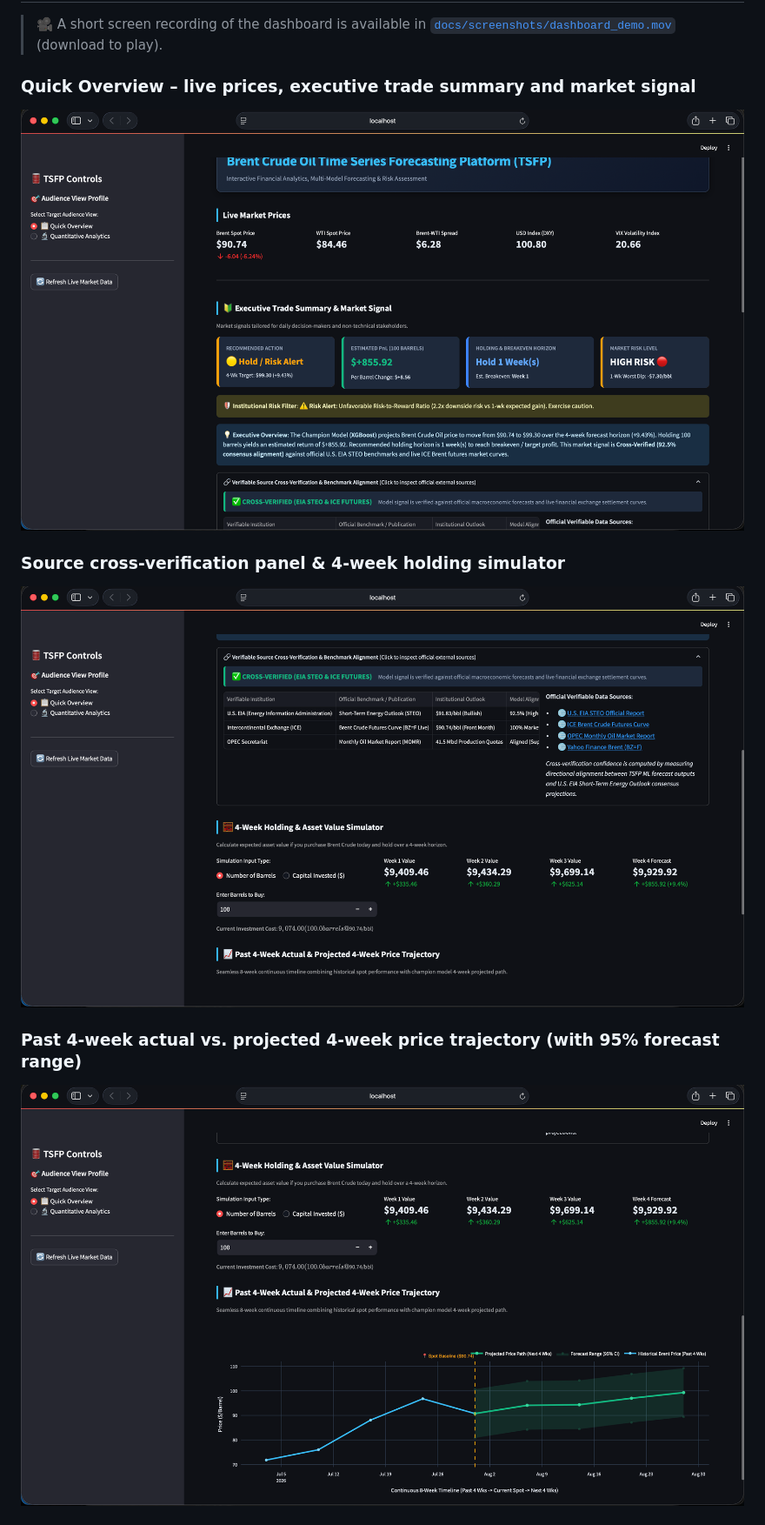
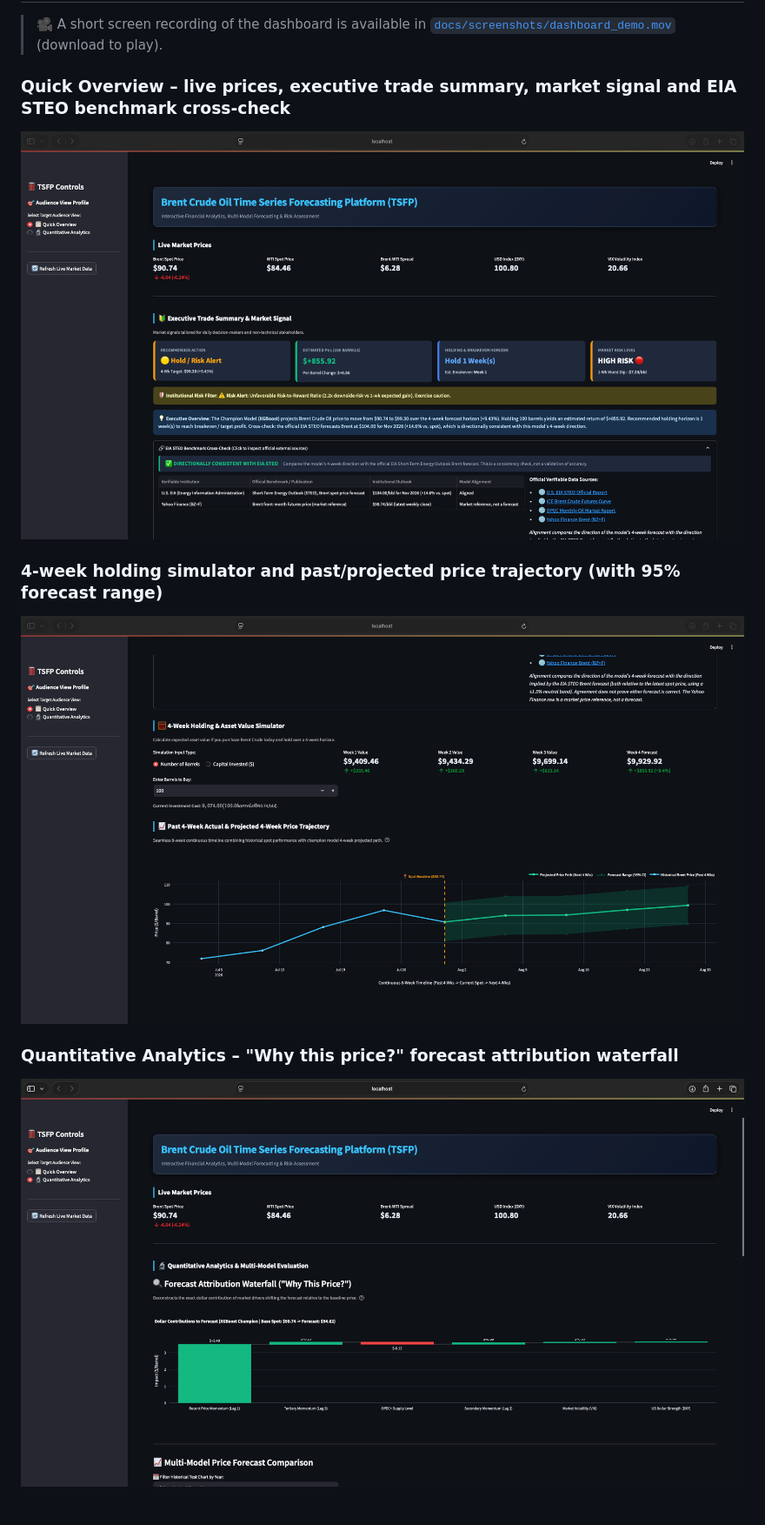
Before and after one commit to amohaf32/Time-Series-Forecast-Platform-Brent-Crude-Oil, a Markdown page: README.md, the part around one of its changes. Shown at 87% size. Drawn GitHub-style; pictures changed too: docs/screenshots/attribution_waterfall.png (added), docs/screenshots/quick_overview.png (added), docs/screenshots/simulator_trajectory.png (added).

Commit message:
code update and readme file update

```diff
--- a/README.md
+++ b/README.md
@@ -57,12 +57,12 @@ directional accuracy and residual diagnostics. The dashboard then produces a rol
 
 > 🎥 A short screen recording of the dashboard is available in [`docs/screenshots/dashboard_demo.mov`](docs/screenshots/dashboard_demo.mov) (download to play).
 
-### Quick Overview – live prices, executive trade summary and market signal
-![Quick Overview](docs/screenshots/01_quick_overview.png)
+### Quick Overview – live prices, executive trade summary, market signal and EIA STEO benchmark cross-check
+![Quick Overview with EIA STEO benchmark cross-check](docs/screenshots/quick_overview.png)
 
-### Source cross-verification panel & 4-week holding simulator
-![Cross-verification and holding simulator](docs/screenshots/02_cross_verification_simulator.png)
+### 4-week holding simulator and past/projected price trajectory (with 95% forecast range)
+![Holding simulator and price trajectory](docs/screenshots/simulator_trajectory.png)
 
-### Past 4-week actual vs. projected 4-week price trajectory (with 95% forecast range)
-![Price trajectory](docs/screenshots/03_price_trajectory.png)
+### Quantitative Analytics – "Why this price?" forecast attribution waterfall
+![Forecast attribution waterfall](docs/screenshots/attribution_waterfall.png)
 
```
Also changed, not shown: other parts of README.md (+27 -6 lines), docs/screenshots/model_comparison.png (added), docs/screenshots/performance_risk.png (added), docs/screenshots/stress_tester.png (added), 3 other files.
